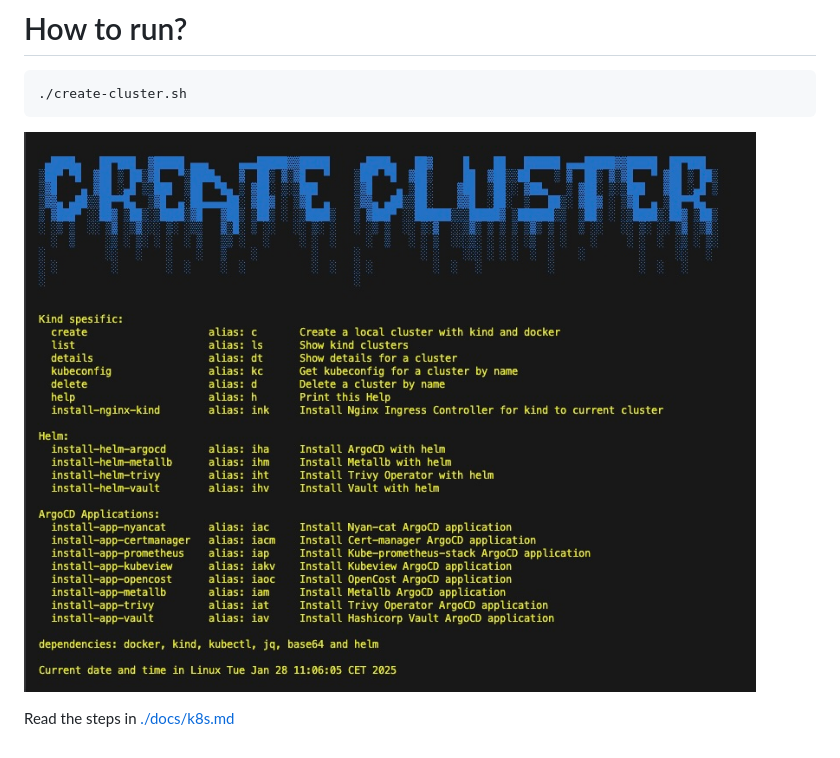
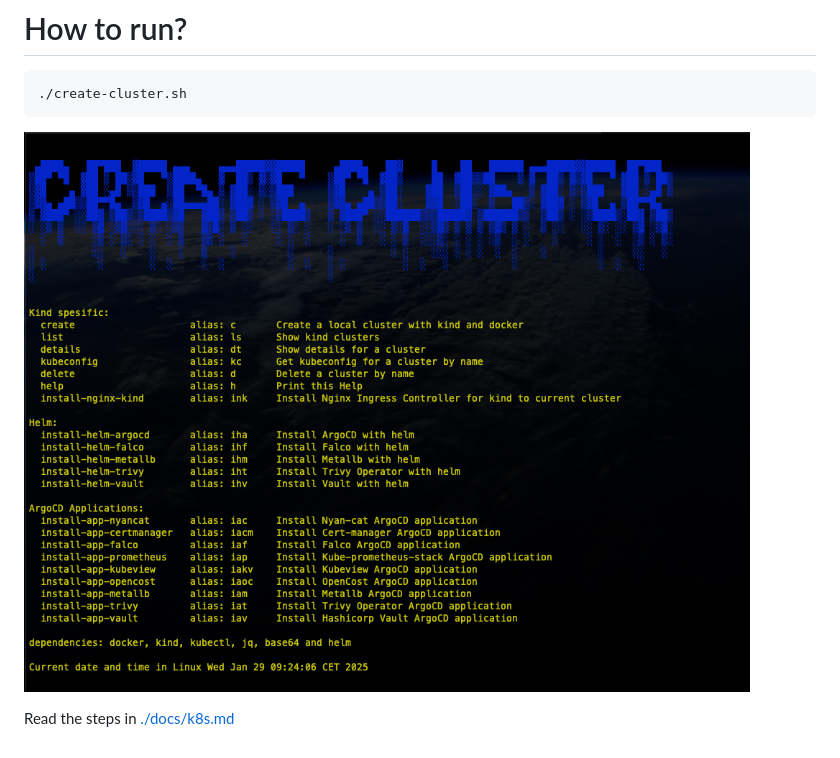
Before and after one commit to rogerwesterbo/createlocalk8s, a Markdown page: README.md, the part around the change. Drawn GitHub-style; pictures changed too: docs/create-cluster.jpg (deleted), docs/create-cluster.png (added).

Commit message:
Updating screenshot

````diff
--- a/README.md
+++ b/README.md
@@ -19,7 +19,7 @@ Create a kubernetes cluster locally
 ./create-cluster.sh
 ```
 
-![image info](./docs/create-cluster.jpg)
+![image info](./docs/create-cluster.png)
 
 Read the steps in
 [./docs/k8s.md](./docs/k8s.md)
````
